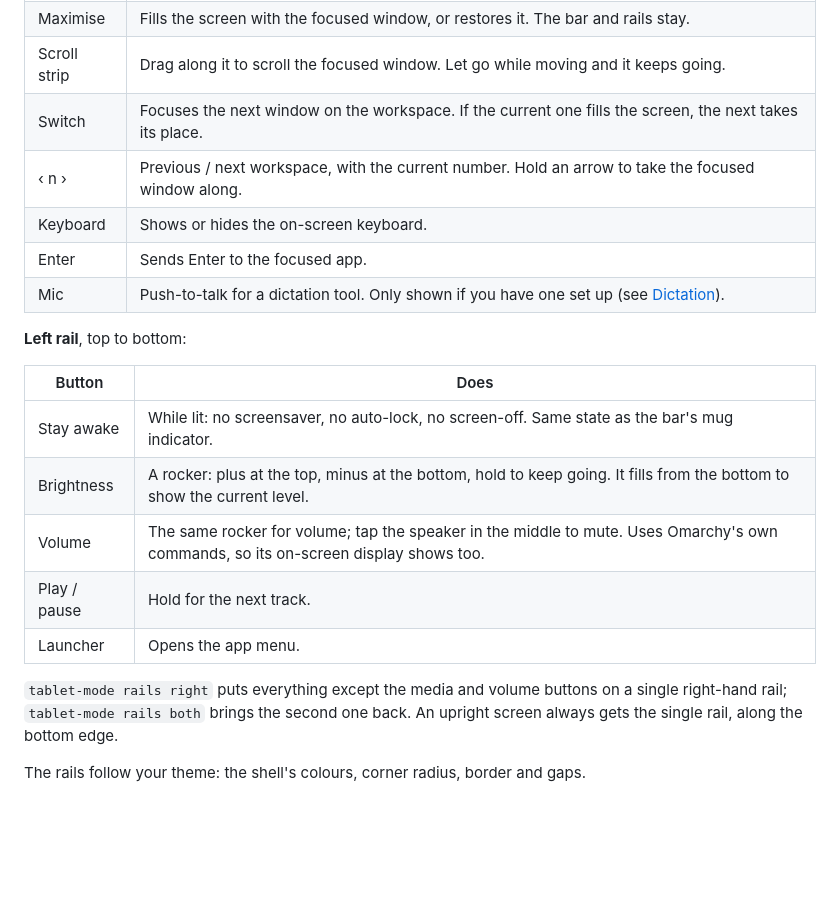
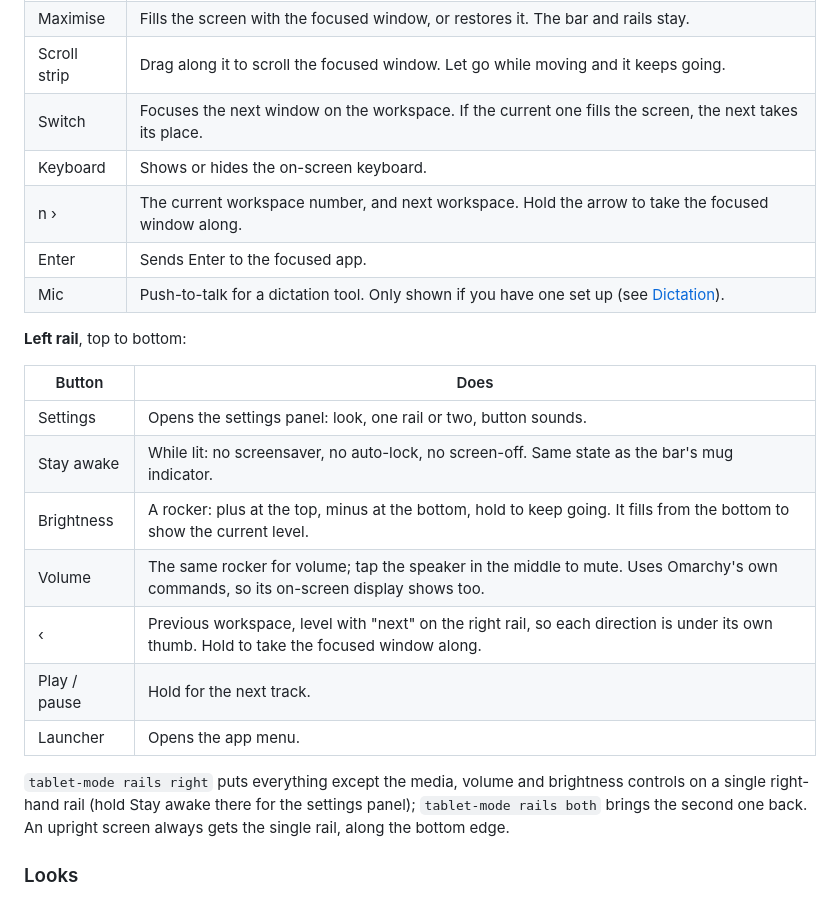
Before and after one commit to cryptob1/omarchy-tablet, a Markdown page: README.md, the part around one of its changes. Drawn GitHub-style; blank space fills up the shorter version.

```diff
--- a/README.md
+++ b/README.md
@@ -18,8 +18,8 @@ A rail on each edge of the screen, shown while the machine is in tablet mode. Wi
 | Maximise | Fills the screen with the focused window, or restores it. The bar and rails stay. |
 | Scroll strip | Drag along it to scroll the focused window. Let go while moving and it keeps going. |
 | Switch | Focuses the next window on the workspace. If the current one fills the screen, the next takes its place. |
-| ‹ n › | Previous / next workspace, with the current number. Hold an arrow to take the focused window along. |
 | Keyboard | Shows or hides the on-screen keyboard. |
+| n › | The current workspace number, and next workspace. Hold the arrow to take the focused window along. |
 | Enter | Sends Enter to the focused app. |
 | Mic | Push-to-talk for a dictation tool. Only shown if you have one set up (see [Dictation](#dictation)). |
 
@@ -27,13 +27,15 @@ A rail on each edge of the screen, shown while the machine is in tablet mode. Wi
 
 | Button | Does |
 |---|---|
+| Settings | Opens the settings panel: look, one rail or two, button sounds. |
 | Stay awake | While lit: no screensaver, no auto-lock, no screen-off. Same state as the bar's mug indicator. |
 | Brightness | A rocker: plus at the top, minus at the bottom, hold to keep going. It fills from the bottom to show the current level. |
 | Volume | The same rocker for volume; tap the speaker in the middle to mute. Uses Omarchy's own commands, so its on-screen display shows too. |
+| ‹ | Previous workspace, level with "next" on the right rail, so each direction is under its own thumb. Hold to take the focused window along. |
 | Play / pause | Hold for the next track. |
 | Launcher | Opens the app menu. |
 
-`tablet-mode rails right` puts everything except the media and volume buttons on a single right-hand rail; `tablet-mode rails both` brings the second one back. An upright screen always gets the single rail, along the bottom edge.
+`tablet-mode rails right` puts everything except the media, volume and brightness controls on a single right-hand rail (hold Stay awake there for the settings panel); `tablet-mode rails both` brings the second one back. An upright screen always gets the single rail, along the bottom edge.
 
-The rails follow your theme: the shell's colours, corner radius, border and gaps.
+### Looks
 
```
Also changed, not shown: other parts of README.md (+21 -1 lines), docs/looks.png (added), 5 other files.
